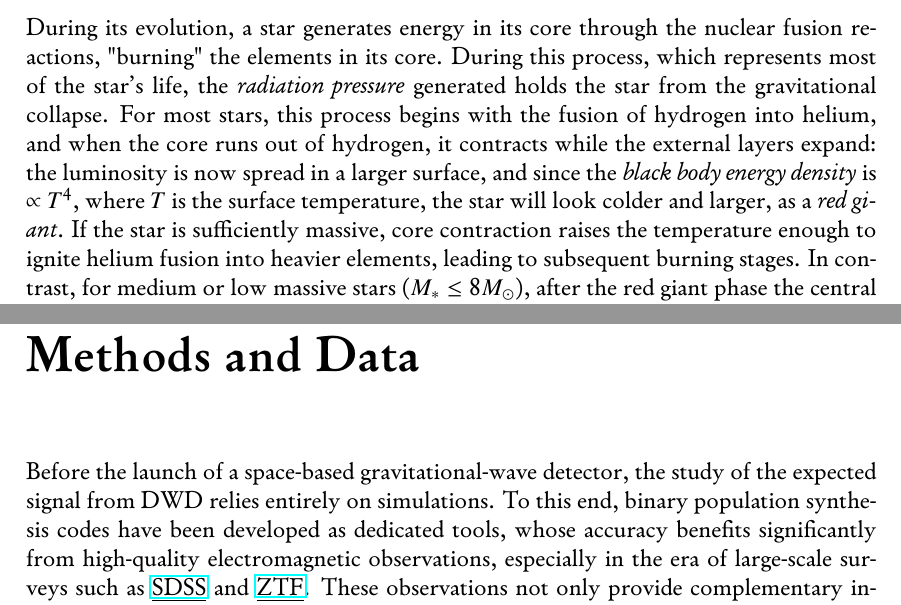
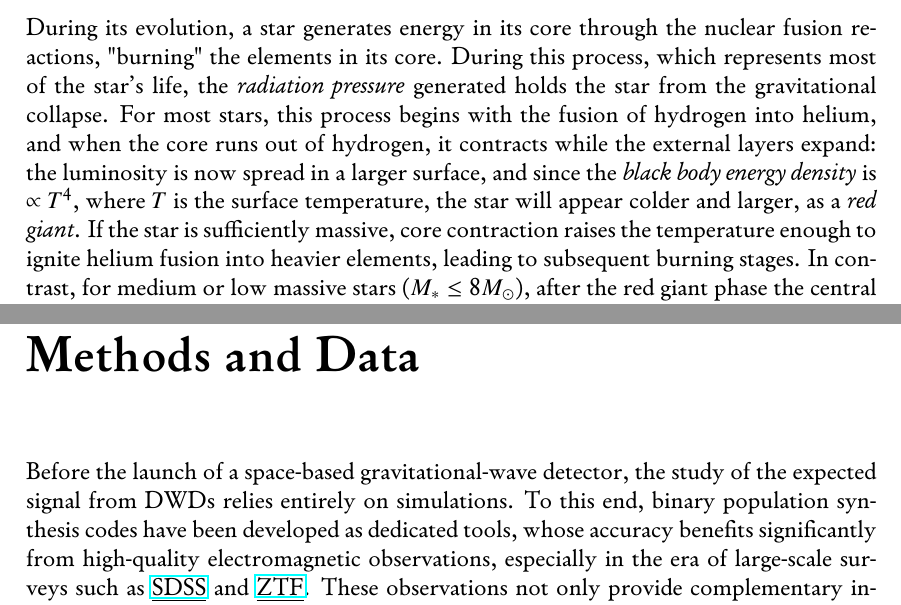
Before and after one commit to T0DDE/Master-Thesis, a LaTeX thesis (main.tex, which reads chapters/methods_and_data.tex, chapters/theory_framework.tex): two parts of pages 8 and 28 of 59, joined at a grey line, cut so that both start at the same text. The pictures show the PDF file main.pdf that the author committed with the source.

Commit message:
Mezza rilettura fatta

```diff
--- a/chapters/methods_and_data.tex
+++ b/chapters/methods_and_data.tex
@@ -1,5 +1,5 @@
 \chapter{Methods and Data}
-Before the launch of a space-based gravitational-wave detector, the study of the expected signal from DWD relies entirely on simulations.
+Before the launch of a space-based gravitational-wave detector, the study of the expected signal from DWDs relies entirely on simulations.
 To this end, binary population synthesis codes have been developed as dedicated tools, whose accuracy benefits significantly from high-quality electromagnetic observations, especially in the era of large-scale surveys such as \underline{\href{https://www.sdss.org/}{SDSS}} and \underline{\href{https://www.ztf.caltech.edu/}{ZTF}}.
 These observations not only provide complementary insights but also serve as crucial constraints to guide and validate the simulations, ensuring that the predicted populations are consistent with the systems already observed.
 In this chapter we will discuss on population synthesis codes, to then introduce in detail the COSMIC code that we use in this work.
--- a/chapters/theory_framework.tex
+++ b/chapters/theory_framework.tex
@@ -15,7 +15,7 @@ A clear understanding of both the compact objects themselves and their host gala
 \subsection{White dwarfs}
 During its evolution, a star generates energy in its core through the nuclear fusion reactions, "burning" the elements in its core.
 During this process, which represents most of the star's life, the \textit{radiation pressure} generated holds the star from the gravitational collapse.
-For most stars, this process begins with the fusion of hydrogen into helium, and when the core runs out of hydrogen, it contracts while the external layers expand: the luminosity is now spread in a larger surface, and since the \textit{black body energy density} is $\propto T^4$, where $T$ is the surface temperature, the star will look colder and larger, as a \textit{red giant}.
+For most stars, this process begins with the fusion of hydrogen into helium, and when the core runs out of hydrogen, it contracts while the external layers expand: the luminosity is now spread in a larger surface, and since the \textit{black body energy density} is $\propto T^4$, where $T$ is the surface temperature, the star will appear colder and larger, as a \textit{red giant}.
 If the star is sufficiently massive, core contraction raises the temperature enough to ignite helium fusion into heavier elements, leading to subsequent burning stages.
 In contrast, for medium or low massive stars ($M_*\le 8M_\odot$), after the red giant phase the central pressure is initially insufficient to ignite heavier fusion, and the contraction continues until the \textit{electron degeneracy pressure} (a quantum mechanical effect arising from the Pauli exclusion principle) halts it.
 In such stars, when the helium starts burning the emitted radiation is not sufficient to push back against the enormous gravitational pressure.
```
Also changed, not shown: main.pdf, 4 other files.
